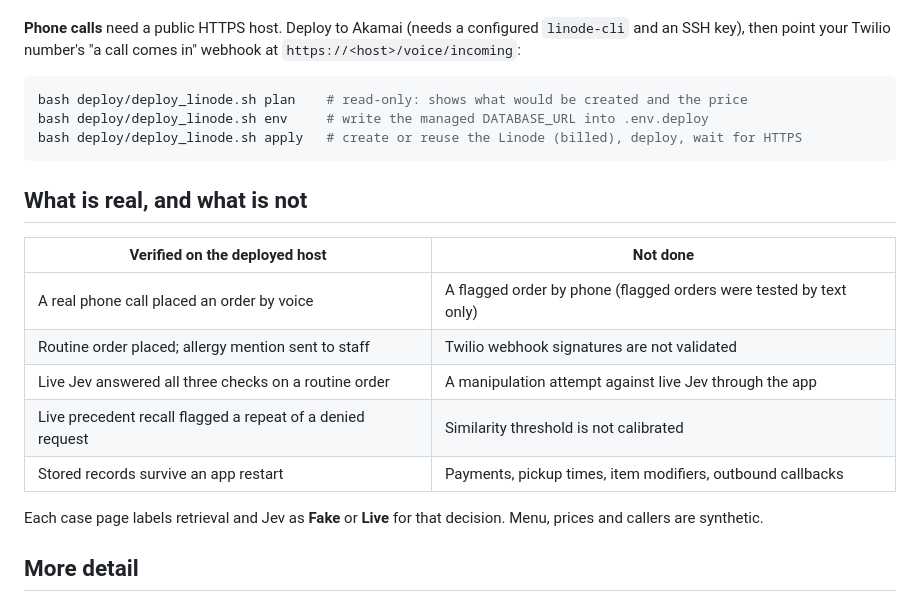
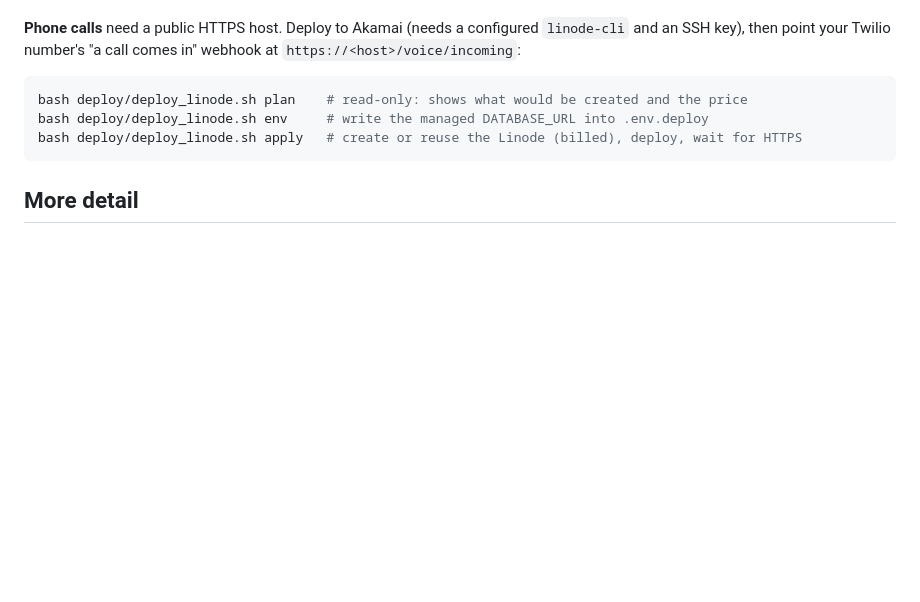
Before and after one commit to ngup1/Agent2Agent-Controller-HackMidWest26, a Markdown page: README.md, the part around the change. Drawn GitHub-style; blank space fills up the shorter version.

Commit message:
Remove 'What is real, and what is not' section
update README

````diff
--- a/README.md
+++ b/README.md
@@ -111,18 +111,6 @@ bash deploy/deploy_linode.sh env     # write the managed DATABASE_URL into .env.
 bash deploy/deploy_linode.sh apply   # create or reuse the Linode (billed), deploy, wait for HTTPS
 ```
 
-## What is real, and what is not
-
-| Verified on the deployed host | Not done |
-|---|---|
-| A real phone call placed an order by voice | A flagged order by phone (flagged orders were tested by text only) |
-| Routine order placed; allergy mention sent to staff | Twilio webhook signatures are not validated |
-| Live Jev answered all three checks on a routine order | A manipulation attempt against live Jev through the app |
-| Live precedent recall flagged a repeat of a denied request | Similarity threshold is not calibrated |
-| Stored records survive an app restart | Payments, pickup times, item modifiers, outbound callbacks |
-
-Each case page labels retrieval and Jev as **Fake** or **Live** for that decision. Menu, prices and callers are synthetic.
-
 ## More detail
 
 - [Engineering notes](docs/engineering-notes.md): verification record, gate internals, deployment
````
